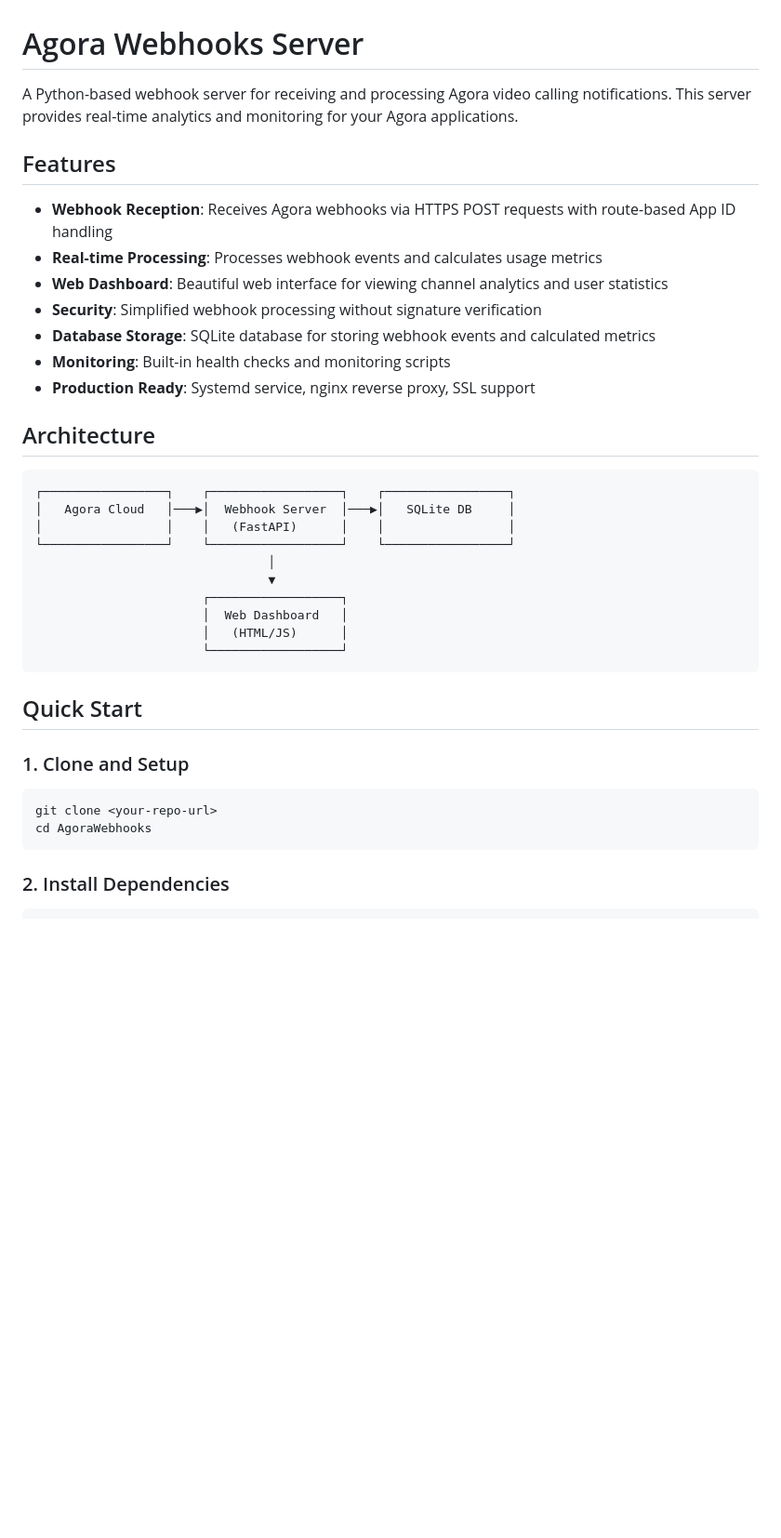
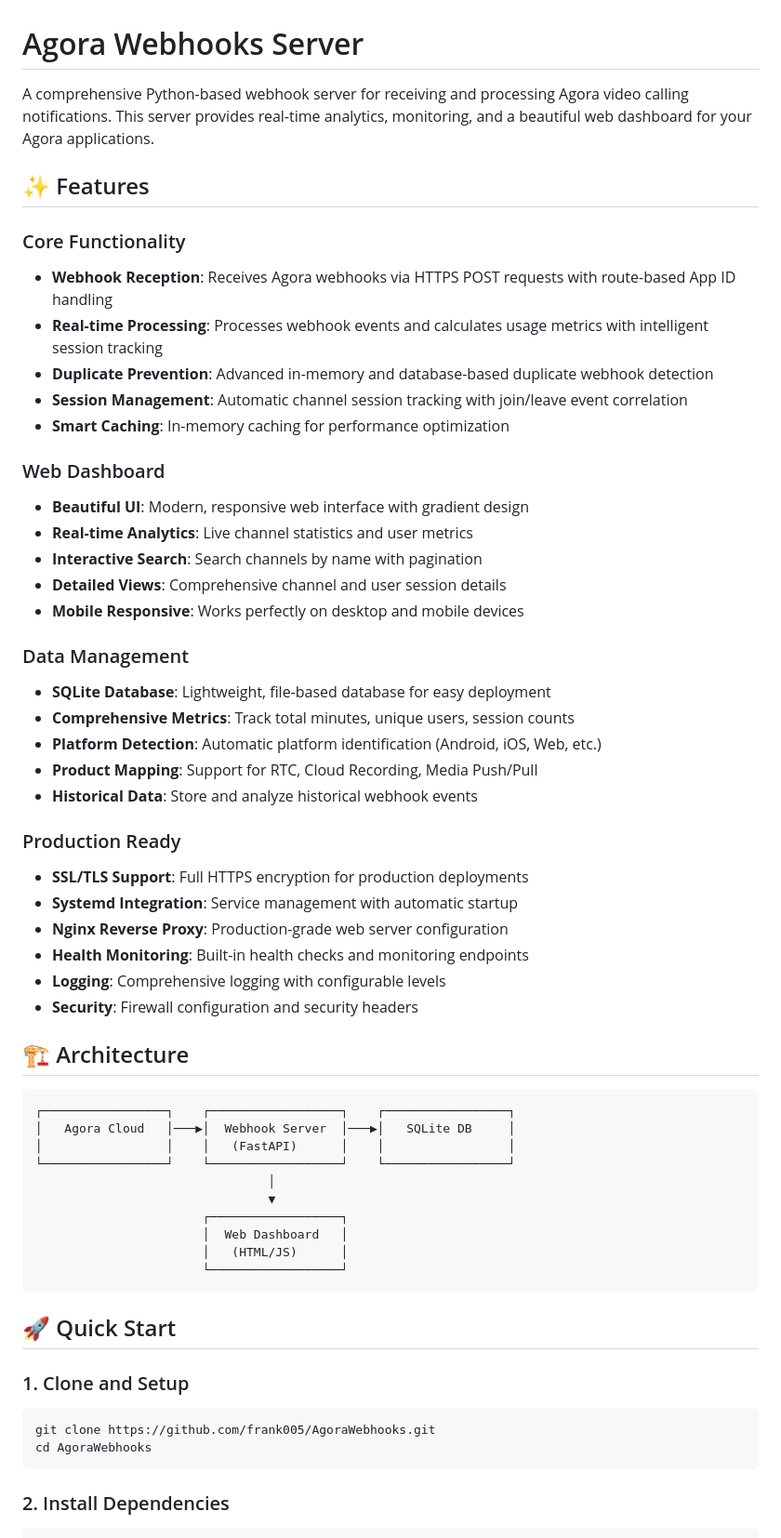
Before and after one commit to frank005/AgoraWebhooks, a Markdown page: README.md, the part around one of its changes. Shown at 93% size. GitHub-like rendering; blank space fills up the shorter version.

````diff
--- a/README.md
+++ b/README.md
@@ -1,18 +1,39 @@
 # Agora Webhooks Server
 
-A Python-based webhook server for receiving and processing Agora video calling notifications. This server provides real-time analytics and monitoring for your Agora applications.
+A comprehensive Python-based webhook server for receiving and processing Agora video calling notifications. This server provides real-time analytics, monitoring, and a beautiful web dashboard for your Agora applications.
 
-## Features
+## ✨ Features
 
+### Core Functionality
 - **Webhook Reception**: Receives Agora webhooks via HTTPS POST requests with route-based App ID handling
-- **Real-time Processing**: Processes webhook events and calculates usage metrics
-- **Web Dashboard**: Beautiful web interface for viewing channel analytics and user statistics
-- **Security**: Simplified webhook processing without signature verification
-- **Database Storage**: SQLite database for storing webhook events and calculated metrics
-- **Monitoring**: Built-in health checks and monitoring scripts
-- **Production Ready**: Systemd service, nginx reverse proxy, SSL support
+- **Real-time Processing**: Processes webhook events and calculates usage metrics with intelligent session tracking
+- **Duplicate Prevention**: Advanced in-memory and database-based duplicate webhook detection
+- **Session Management**: Automatic channel session tracking with join/leave event correlation
+- **Smart Caching**: In-memory caching for performance optimization
 
-## Architecture
+### Web Dashboard
+- **Beautiful UI**: Modern, responsive web interface with gradient design
+- **Real-time Analytics**: Live channel statistics and user metrics
+- **Interactive Search**: Search channels by name with pagination
+- **Detailed Views**: Comprehensive channel and user session details
+- **Mobile Responsive**: Works perfectly on desktop and mobile devices
+
+### Data Management
+- **SQLite Database**: Lightweight, file-based database for easy deployment
+- **Comprehensive Metrics**: Track total minutes, unique users, session counts
+- **Platform Detection**: Automatic platform identification (Android, iOS, Web, etc.)
+- **Product Mapping**: Support for RTC, Cloud Recording, Media Push/Pull
+- **Historical Data**: Store and analyze historical webhook events
+
+### Production Ready
+- **SSL/TLS Support**: Full HTTPS encryption for production deployments
+- **Systemd Integration**: Service management with automatic startup
+- **Nginx Reverse Proxy**: Production-grade web server configuration
+- **Health Monitoring**: Built-in health checks and monitoring endpoints
+- **Logging**: Comprehensive logging with configurable levels
+- **Security**: Firewall configuration and security headers
+
+## 🏗️ Architecture
 
 ```
 ┌─────────────────┐    ┌──────────────────┐    ┌─────────────────┐
@@ -27,12 +48,12 @@ A Python-based webhook server for receiving and processing Agora video calling n
                        └──────────────────┘
 ```
 
-## Quick Start
+## 🚀 Quick Start
 
 ### 1. Clone and Setup
 
 ```bash
-git clone <your-repo-url>
+git clone https://github.com/frank005/AgoraWebhooks.git
 cd AgoraWebhooks
 ```
 
````
Also changed, not shown: other parts of README.md (+105 -13 lines).
